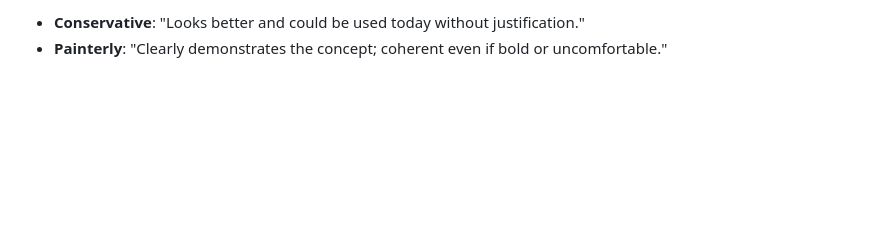
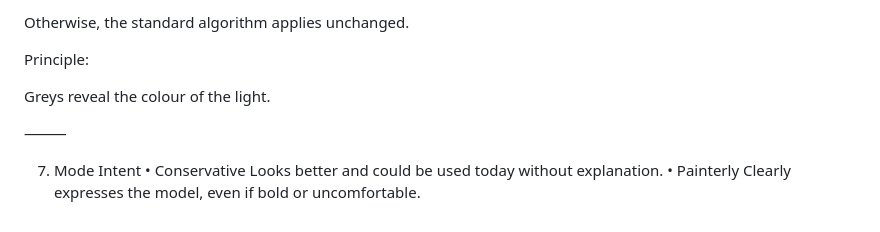
Before and after one commit to wrightmartin/tone-ladder, a Markdown page: BEHAVIOUR.md, the part around one of its changes. Rendered like a GitHub page; blank space fills up the shorter version.

Commit message:
Refine and clarify behaviours
- same content, same effect, easier to read and understand
- tests pass

```diff
--- a/BEHAVIOUR.md
+++ b/BEHAVIOUR.md
@@ -68,3 +89,14 @@ For bases with visible chroma (> 0.03), the standard algorithm applies unchanged
 
-- **Conservative**: "Looks better and could be used today without justification."
-- **Painterly**: "Clearly demonstrates the concept; coherent even if bold or uncomfortable."
+Otherwise, the standard algorithm applies unchanged.
+
+Principle:
+
+Greys reveal the colour of the light.
+
+⸻
+
+7. Mode Intent
+	•	Conservative
+Looks better and could be used today without explanation.
+	•	Painterly
+Clearly expresses the model, even if bold or uncomfortable.
```
Also changed, not shown: other parts of BEHAVIOUR.md (+64 -43 lines).
